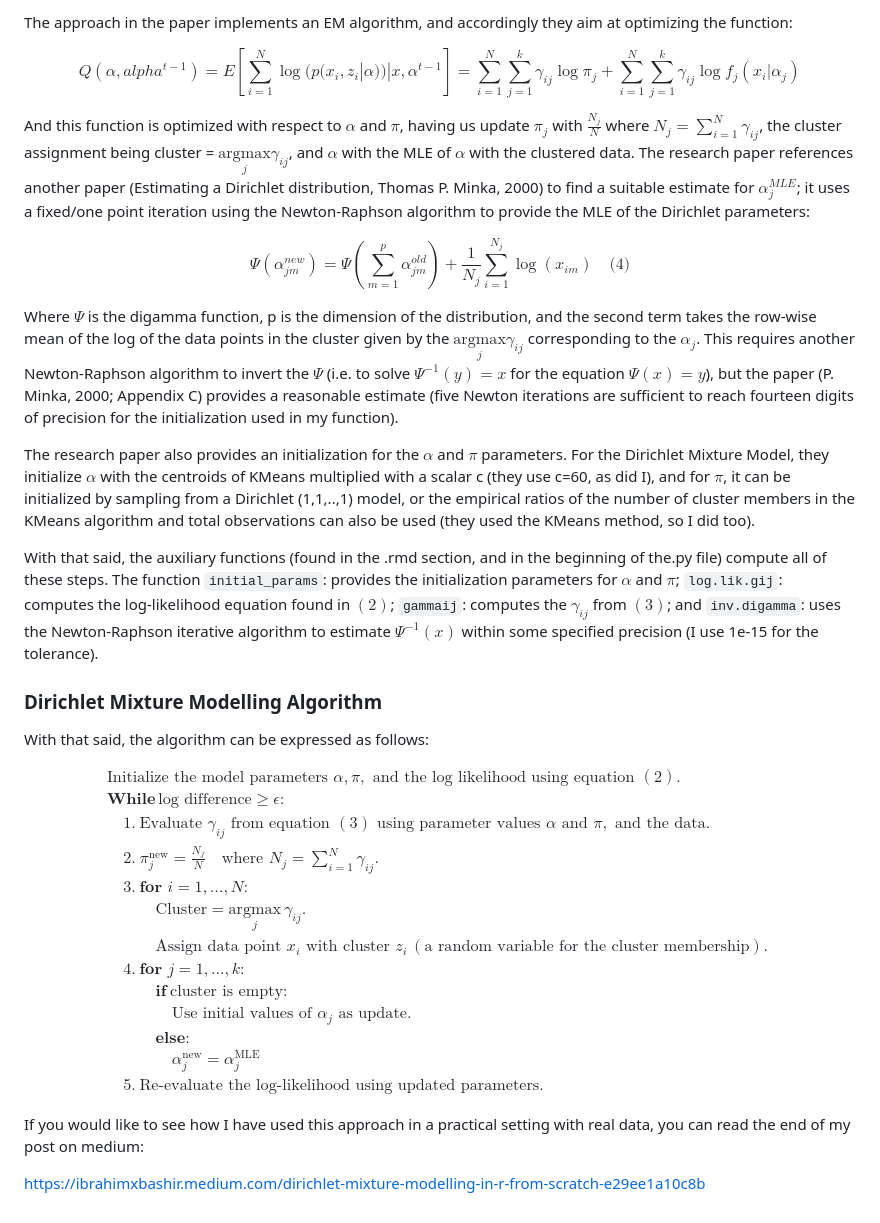
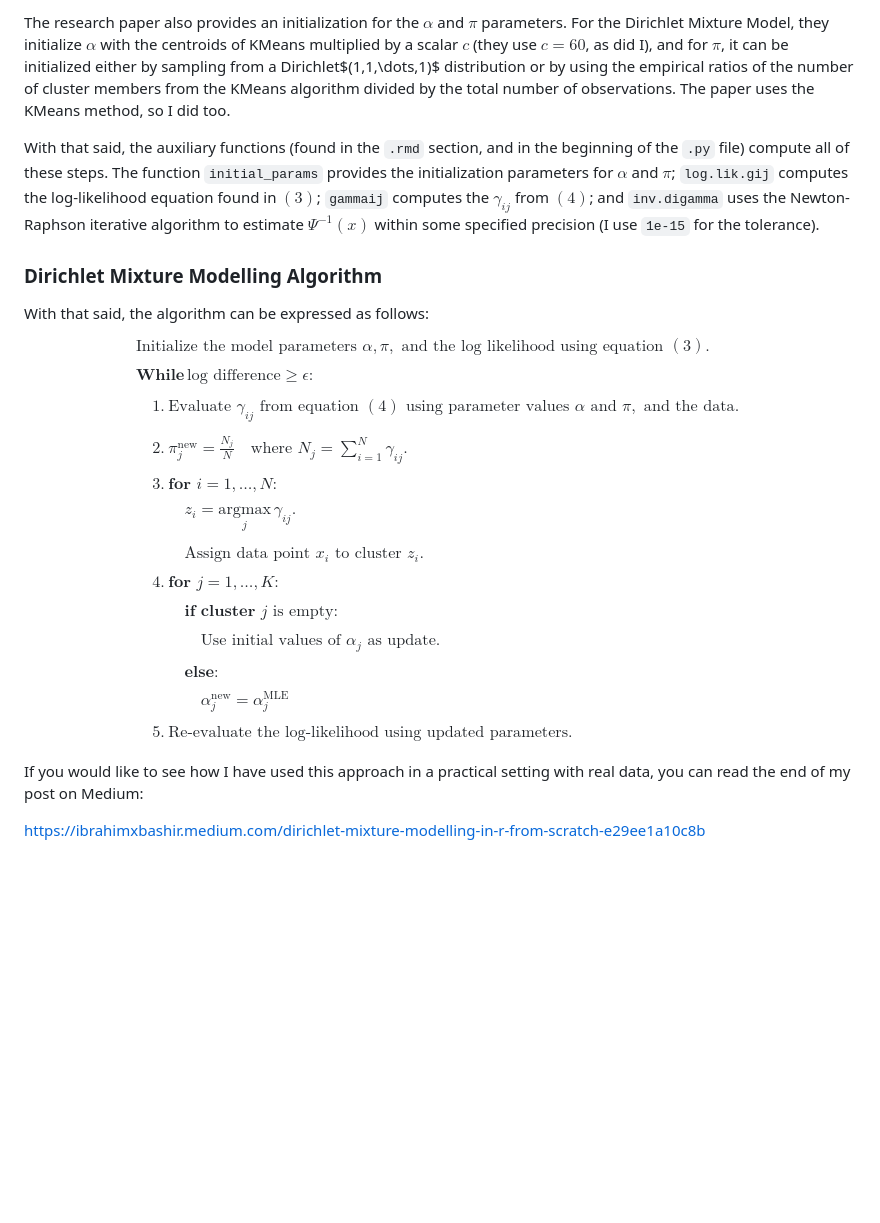
Before and after one commit to ibrahimxbashir/Dirichlet-Mixture-Modelling, a Markdown page: README.md, the part around one of its changes. GitHub-like rendering; blank space fills up the shorter version.

Commit message:
Enhance README formatting and content clarity
Updated the README to improve clarity and formatting, including LaTeX equations and references.

```diff
--- a/README.md
+++ b/README.md
@@ -30,40 +116,43 @@ $$\gamma_{ij} = \frac{\pi_j f_j(x_i | \alpha_j)}{\sum_{l=1}^{k} \pi_l f_l(x_i |
 
-The approach in the paper implements an EM algorithm, and accordingly they aim at optimizing the function:
+The research paper also provides an initialization for the $\alpha$ and $\pi$ parameters. For the Dirichlet Mixture Model, they initialize $\alpha$ with the centroids of KMeans multiplied by a scalar $c$ (they use $c=60$, as did I), and for $\pi$, it can be initialized either by sampling from a Dirichlet$(1,1,\dots,1)$ distribution or by using the empirical ratios of the number of cluster members from the KMeans algorithm divided by the total number of observations. The paper uses the KMeans method, so I did too.
 
-$$ Q(\alpha, alpha^{t-1}) = E[\sum_{i=1}^{N}\log(p(x_i,z_i|\alpha))|x,\alpha^{t-1}] = \sum_{i=1}^{N}\sum_{j=1}^{k} \gamma_{ij}\log\pi_j + \sum_{i=1}^{N}\sum_{j=1}^{k}\gamma_{ij}\log f_j(x_i|\alpha_j)$$
-
-And this function is optimized with respect to $\alpha$ and $\pi$, having us update $\pi_j$ with $\frac{N_j}{N}$ where $N_j = \sum_{i=1}^{N} \gamma_{ij}$, the cluster assignment being cluster = $\underset{j}{\mathrm{argmax}} \gamma_{ij}$, and $\alpha$ with the MLE of $\alpha$ with the clustered data. The research paper references another paper (Estimating a Dirichlet distribution, Thomas P. Minka, 2000) to find a suitable estimate for $\alpha_j^{MLE}$; it uses a fixed/one point iteration using the Newton-Raphson algorithm to provide the MLE of the Dirichlet parameters:
-
-$$\Psi(\alpha_{jm}^{new}) = \Psi(\sum_{m=1}^{p}\alpha_{jm}^{old}) + \frac{1}{N_j}\sum_{i=1}^{N_j} \log (x_{im}) \quad \text{(4)}$$
-
-Where $\Psi$ is the digamma function, p is the dimension of the distribution, and the second term takes the row-wise mean of the log of the data points in the cluster given by the $\underset{j}{\mathrm{argmax}} \gamma_{ij}$ corresponding to the $\alpha_j$. This requires another Newton-Raphson algorithm to invert the $\Psi$ (i.e. to solve $\Psi^{-1}(y)=x$ for the equation $\Psi(x)=y$), but the paper (P. Minka, 2000; Appendix C) provides a reasonable estimate (five Newton iterations are sufficient to reach fourteen digits of precision for the initialization used in my function).
-
-The research paper also provides an initialization for the $\alpha$ and $\pi$ parameters. For the Dirichlet Mixture Model, they initialize $\alpha$ with the centroids of KMeans multiplied with a scalar c (they use c=60, as did I), and for $\pi$, it can be initialized by sampling from a Dirichlet (1,1,..,1) model, or the empirical ratios of the number of cluster members in the KMeans algorithm and total observations can also be used (they used the KMeans method, so I did too).
-
-With that said, the auxiliary functions (found in the .rmd section, and in the beginning of the.py file) compute all of these steps. The function `initial_params`: provides the initialization parameters for $\alpha$ and $\pi$; `log.lik.gij`: computes the log-likelihood equation found in $(2)$; `gammaij`: computes the $\gamma_{ij}$ from $(3)$; and `inv.digamma`: uses the Newton-Raphson iterative algorithm to estimate $\Psi^{-1}(x)$ within some specified precision (I use 1e-15 for the tolerance).
+With that said, the auxiliary functions (found in the `.rmd` section, and in the beginning of the `.py` file) compute all of these steps. The function `initial_params` provides the initialization parameters for $\alpha$ and $\pi$; `log.lik.gij` computes the log-likelihood equation found in $(3)$; `gammaij` computes the $\gamma_{ij}$ from $(4)$; and `inv.digamma` uses the Newton-Raphson iterative algorithm to estimate $\Psi^{-1}(x)$ within some specified precision (I use `1e-15` for the tolerance).
 
 ### Dirichlet Mixture Modelling Algorithm
 
 With that said, the algorithm can be expressed as follows:
-
 $$
 \begin{array}{l}
-\text{Initialize the model parameters } \alpha, \pi, \text{ and the log likelihood using equation } (2). \\
+\text{Initialize the model parameters } \alpha, \pi, \text{ and the log likelihood using equation } (3). \\
+\\
 \textbf{While} \, \text{log difference} \ge \epsilon: \\
-\quad 1. \ \text{Evaluate } \gamma_{ij} \text{ from equation } (3) \text{ using parameter values } \alpha \text{ and } \pi, \text{ and the data.} \\
-\quad 2. \ \pi_j^{\text{new}} = \frac{N_j}{N} \quad \text{where } N_j = \sum_{i=1}^{N} \gamma_{ij}. \\
+\\
+\quad 1. \ \text{Evaluate } \gamma_{ij} \text{ from equation } (4) \text{ using parameter values } \alpha \text{ and } \pi, \text{ and the data.} \\
+\\
+\quad 2. \ \pi_j^{\text{new}} = \frac{N_j}{N}
+\quad \text{where }
+N_j = \sum_{i=1}^{N}\gamma_{ij}. \\
+\\
 \quad 3. \ \textbf{for } i = 1, \dots, N: \\
-\quad \quad \quad \text{Cluster} = \underset{j}{\mathrm{argmax}} \, \gamma_{ij}. \\
-\quad \quad \quad \text{Assign data point } x_i \text{ with cluster } z_i \, (\text{a random variable for the cluster membership}). \\
-\quad 4. \ \textbf{for } j = 1, \dots, k: \\
-\quad \quad \quad \textbf{if} \ \text{cluster is empty:} \\
+\\
+\quad \quad \quad z_i = \underset{j}{\mathrm{argmax}} \, \gamma_{ij}. \\
+\\
+\quad \quad \quad \text{Assign data point } x_i \text{ to cluster } z_i. \\
+\\
+\quad 4. \ \textbf{for } j = 1, \dots, K: \\
+\\
+\quad \quad \quad \textbf{if cluster } j \text{ is empty:} \\
+\\
 \quad \quad \quad \quad \text{Use initial values of } \alpha_j \text{ as update.} \\
+\\
 \quad \quad \quad \textbf{else:} \\
+\\
 \quad \quad \quad \quad \alpha_j^{\text{new}} = \alpha_j^{\text{MLE}} \\
+\\
 \quad 5. \ \text{Re-evaluate the log-likelihood using updated parameters.}
 \end{array}
 $$
 
-If you would like to see how I have used this approach in a practical setting with real data, you can read the end of my post on medium:
+If you would like to see how I have used this approach in a practical setting with real data, you can read the end of my post on Medium:
 
 https://ibrahimxbashir.medium.com/dirichlet-mixture-modelling-in-r-from-scratch-e29ee1a10c8b
```
Also changed, not shown: other parts of README.md (+98 -12 lines).
